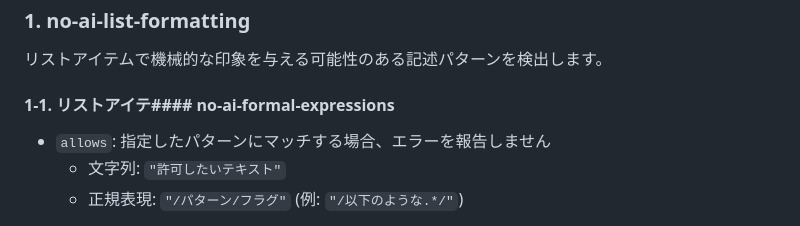
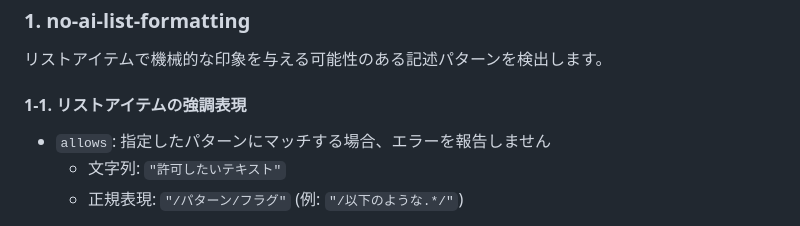
Before and after one commit to textlint-ja/textlint-rule-preset-ai-writing, a Markdown page: README.md, the part around the change. Rendered like a GitHub page.

Commit message:
docs(README): リストアイテムの強調表現のセクション名を修正

```diff
--- a/README.md
+++ b/README.md
@@ -7,7 +7,7 @@ AIが生成した文章によく見られる記述パターンを検出し、よ
 ### 1. no-ai-list-formatting
 リストアイテムで機械的な印象を与える可能性のある記述パターンを検出します。
 
-#### 1-1. リストアイテ#### no-ai-formal-expressions
+#### 1-1. リストアイテムの強調表現
 - `allows`: 指定したパターンにマッチする場合、エラーを報告しません
   - 文字列: `"許可したいテキスト"`
   - 正規表現: `"/パターン/フラグ"` (例: `"/以下のような.*/"`)
```
